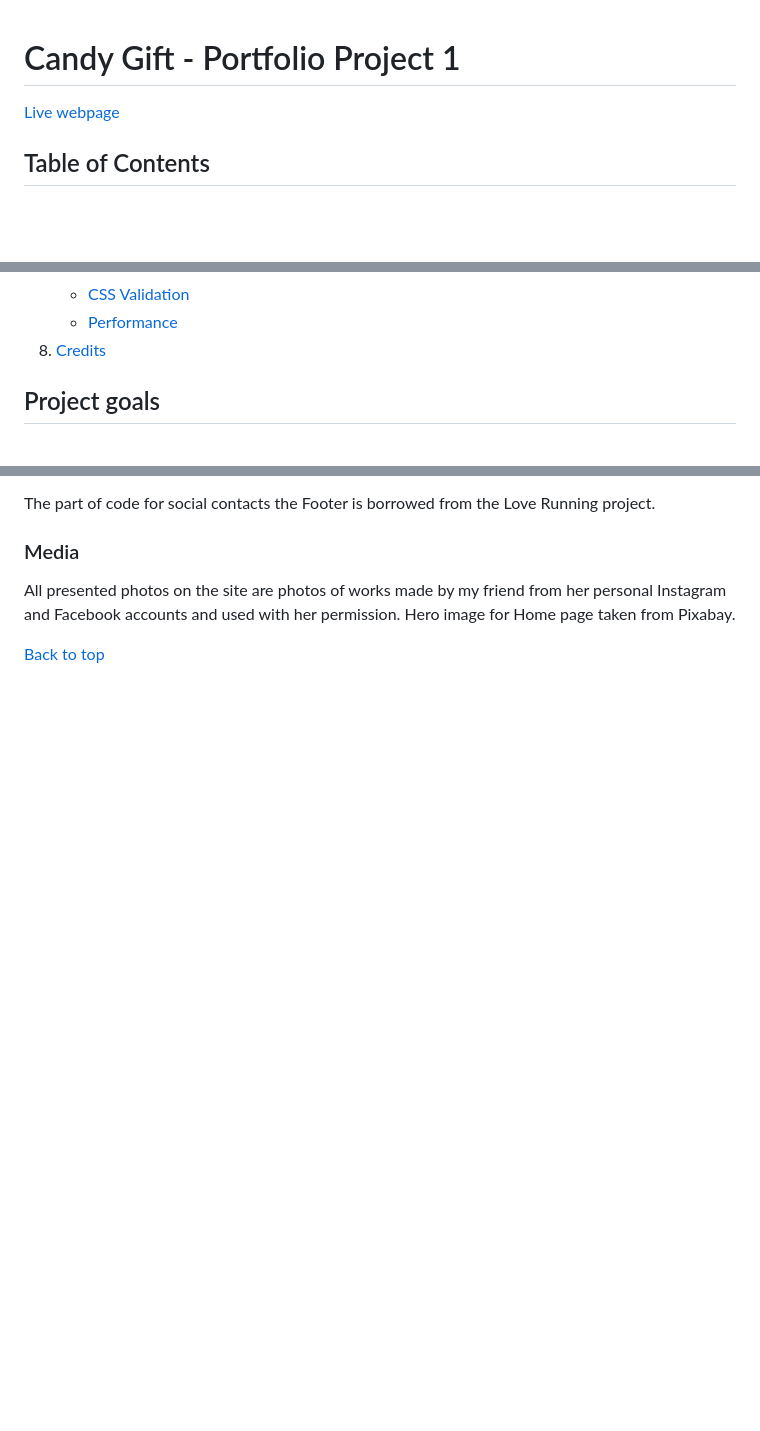
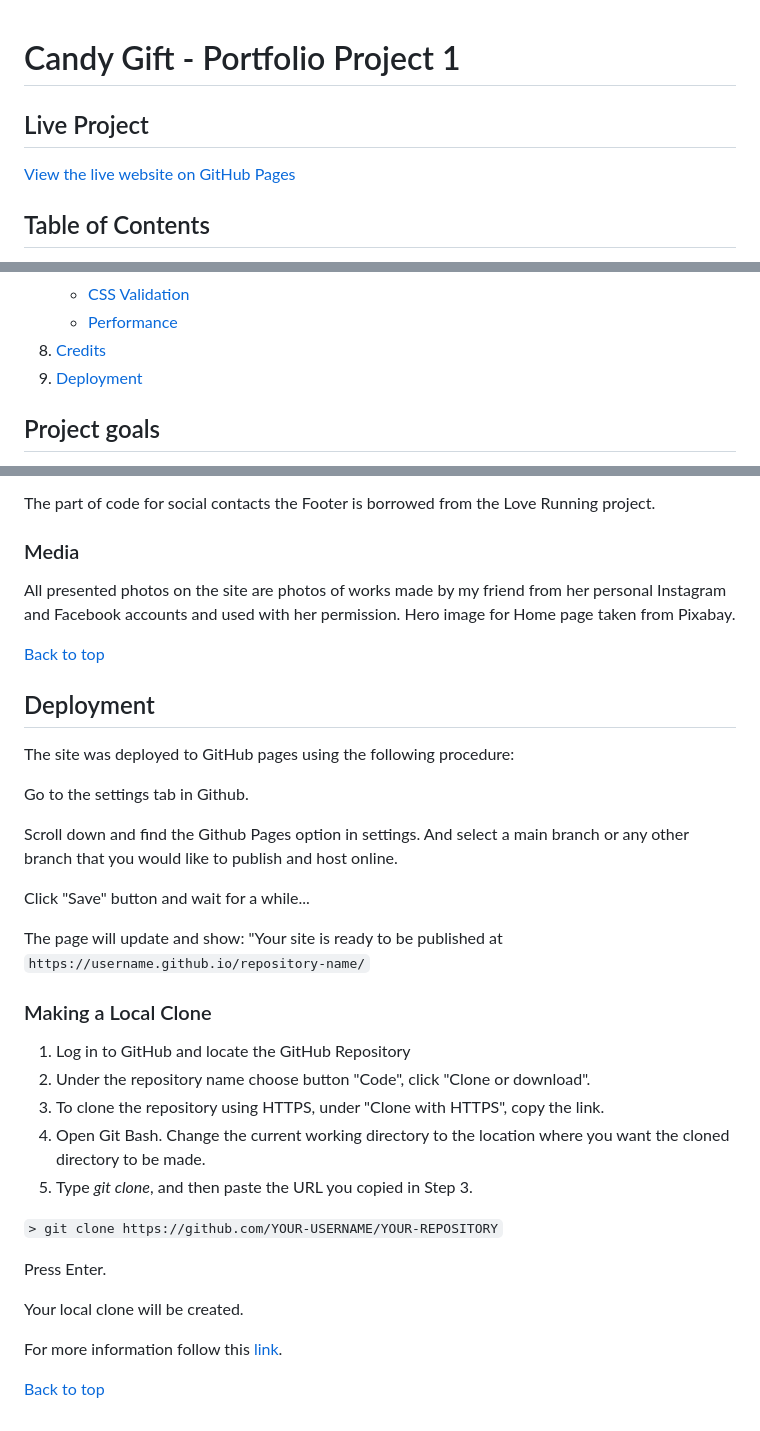
Before and after one commit to LarisaLG/Candy, a Markdown page: README.md, 3 parts joined by grey strips. GitHub-like rendering; blank space fills up the shorter version.

Commit message:
change links to validation screenshots, chage image to a smaller one, add Deployment description to README.md

```diff
--- a/README.md
+++ b/README.md
@@ -1,7 +1,9 @@
 # Candy Gift - Portfolio Project 1
 
-[Live webpage]()
 
+## Live Project
+
+[View the live website on GitHub Pages](https://larisalg.github.io/Candy/index.html)
 
 ## Table of Contents
 
@@ -22,6 +24,7 @@
    + [CSS Validation](#CSS-validation)
    + [Performance](#performance)
 8. [Credits](#credits)
+9. [Deployment](#deployment)
 
 
 
@@ -272,3 +297,41 @@ Hero image for Home page taken from Pixabay.
 
 
 [Back to top](#table-of-contents)
+
+
+## Deployment
+
+The site was deployed to GitHub pages using the following procedure:
+
+
+Go to the settings tab in Github.
+
+
+Scroll down and find the Github Pages option in settings. And select a main branch or any other branch that you would like to publish and host online.
+
+
+Click "Save" button and wait for a while...
+
+
+The page will update and show: "Your site is ready to be published at ``https://username.github.io/repository-name/``
+
+
+### Making a Local Clone
+1. Log in to GitHub and locate the GitHub Repository
+2. Under the repository name choose button "Code",  click "Clone or download".
+3. To clone the repository using HTTPS, under "Clone with HTTPS", copy the link.
+4. Open Git Bash.
+Change the current working directory to the location where you want the cloned directory to be made.
+5. Type *git clone*, and then paste the URL you copied in Step 3.
+
+``> git clone https://github.com/YOUR-USERNAME/YOUR-REPOSITORY``
+
+Press Enter.
+
+Your local clone will be created.
+
+For more information follow this [link](https://docs.github.com/en/repositories/creating-and-managing-repositories/cloning-a-repository#cloning-a-repository-to-github-desktop).
+
+
+
+[Back to top](#table-of-contents)
```
Also changed, not shown: other parts of README.md (+28 -6 lines), assets/docs/images/index_validation.jpg.
